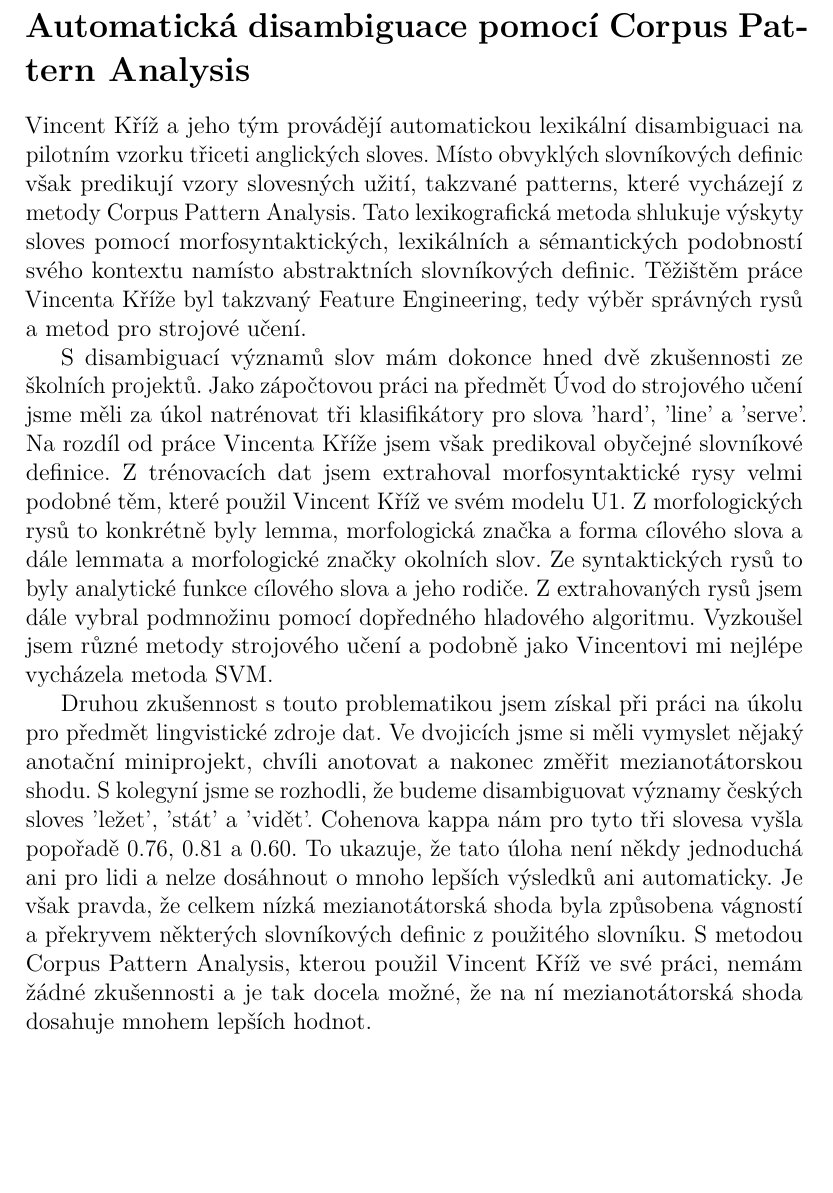
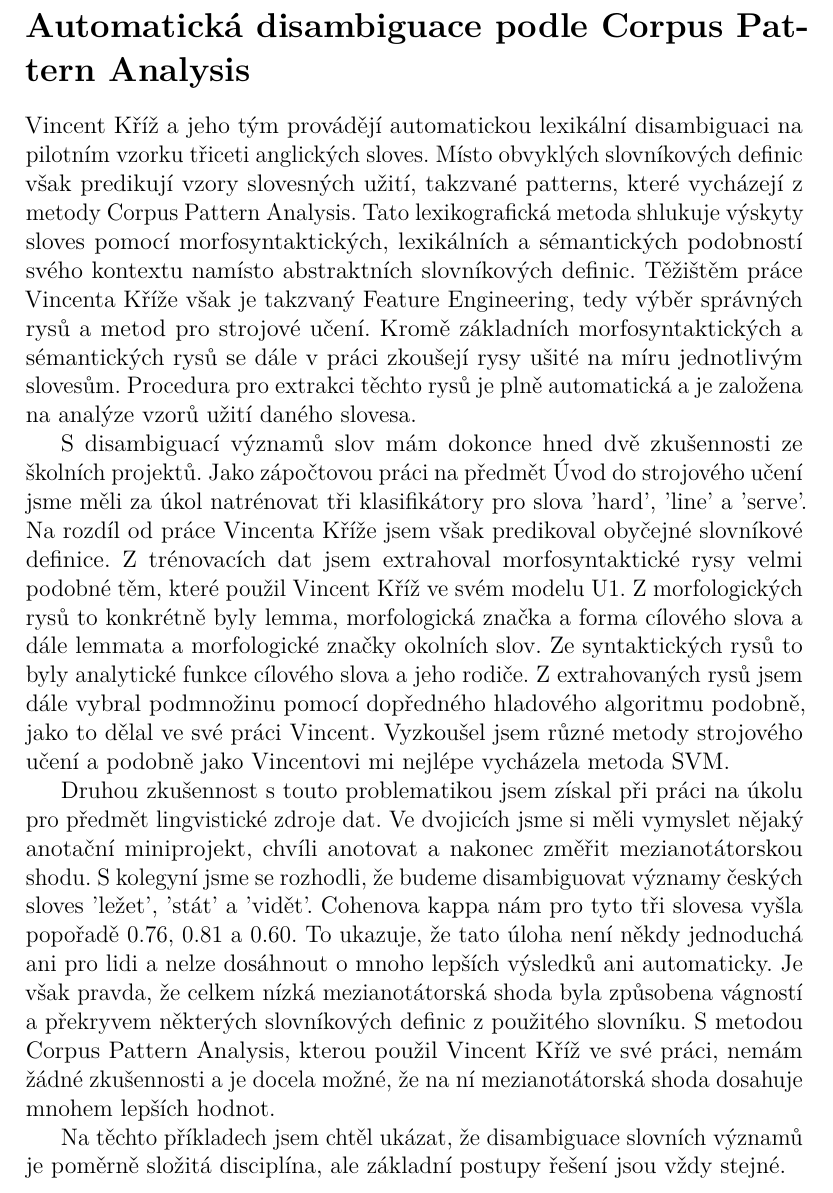
Before and after one commit to machacek/aplikace-nlp, a LaTeX document (kriz.tex): part of the page, cut so that both start at the same text, the shorter picture padded with empty space. Compiled offline with pdfLaTeX.

Commit message:
kriz finished

```diff
--- a/kriz.tex
+++ b/kriz.tex
@@ -8,7 +8,7 @@
 \usepackage[babel=true]{microtype}
 
 \begin{document}
-\section*{Automatická disambiguace pomocí Corpus Pattern Analysis}
+\section*{Automatická disambiguace podle Corpus Pattern Analysis}
 
 Vincent Kříž a jeho tým provádějí automatickou lexikální disambiguaci na
 pilotním vzorku třiceti anglických sloves. Místo obvyklých slovníkových definic
@@ -16,10 +16,11 @@ však predikují vzory slovesných užití, takzvané patterns, které vycházej
 metody Corpus Pattern Analysis. Tato lexikografická metoda shlukuje výskyty
 sloves pomocí morfosyntaktických, lexikálních a sémantických podobností svého
 kontextu namísto abstraktních slovníkových definic. Těžištěm práce Vincenta
-Kříže byl takzvaný Feature Engineering, tedy výběr správných rysů a metod pro
-strojové učení.
-
-% Tady asi nejake poznamky o tailored rysech a dalsi podrobnosti.
+Kříže však je takzvaný Feature Engineering, tedy výběr správných rysů a metod
+pro strojové učení. Kromě základních morfosyntaktických a sémantických rysů se
+dále v práci zkoušejí rysy ušité na míru jednotlivým slovesům.  Procedura pro
+extrakci těchto rysů je plně automatická a je založena na analýze vzorů užití
+daného slovesa.
 
 S disambiguací významů slov mám dokonce hned dvě zkušennosti ze školních
 projektů.  Jako zápočtovou práci na předmět Úvod do strojového učení jsme měli
@@ -30,9 +31,9 @@ podobné těm, které použil Vincent Kříž ve svém modelu U1. Z morfologick
 to konkrétně byly lemma, morfologická značka a forma cílového slova a dále
 lemmata a morfologické značky okolních slov.  Ze syntaktických rysů to byly
 analytické funkce cílového slova a jeho rodiče. Z extrahovaných rysů jsem dále
-vybral podmnožinu pomocí dopředného hladového algoritmu. Vyzkoušel jsem různé
-metody strojového učení a podobně jako Vincentovi mi nejlépe vycházela metoda
-SVM.
+vybral podmnožinu pomocí dopředného hladového algoritmu podobně, jako to dělal
+ve své práci Vincent. Vyzkoušel jsem různé metody strojového učení a podobně
+jako Vincentovi mi nejlépe vycházela metoda SVM.
 
 Druhou zkušennost s touto problematikou jsem získal při práci na úkolu pro
 předmět lingvistické zdroje dat. Ve dvojicích jsme si měli vymyslet nějaký
@@ -44,8 +45,11 @@ ani pro lidi a nelze dosáhnout o mnoho lepších výsledků ani automaticky. Je
 však pravda, že celkem nízká mezianotátorská shoda byla způsobena vágností a
 překryvem některých slovníkových definic z použitého slovníku. S metodou Corpus
 Pattern Analysis, kterou použil Vincent Kříž ve své práci, nemám žádné
-zkušennosti a je tak docela možné, že na ní mezianotátorská shoda dosahuje
-mnohem lepších hodnot.
+zkušennosti a je docela možné, že na ní mezianotátorská shoda dosahuje mnohem
+lepších hodnot.
+
+Na těchto příkladech jsem chtěl ukázat, že disambiguace slovních významů je
+poměrně složitá disciplína, ale základní postupy řešení jsou vždy stejné.
 
 
 
```
